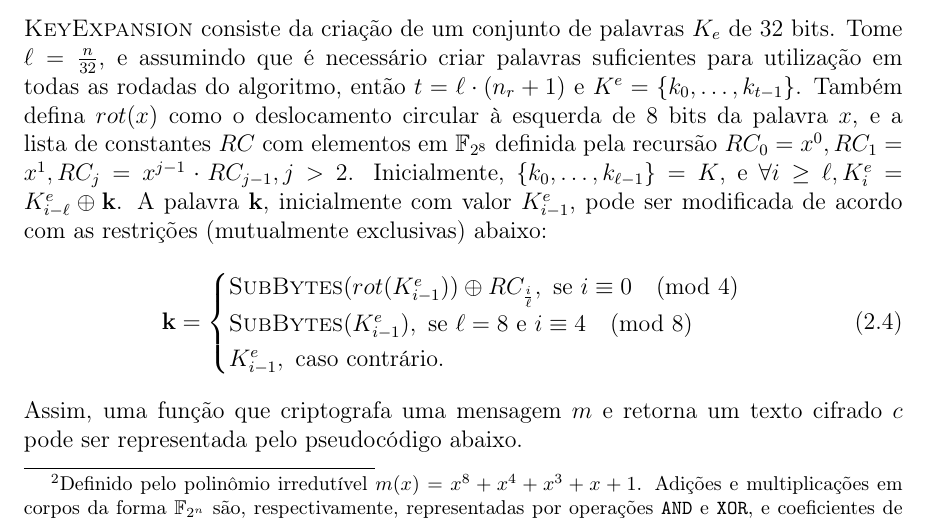
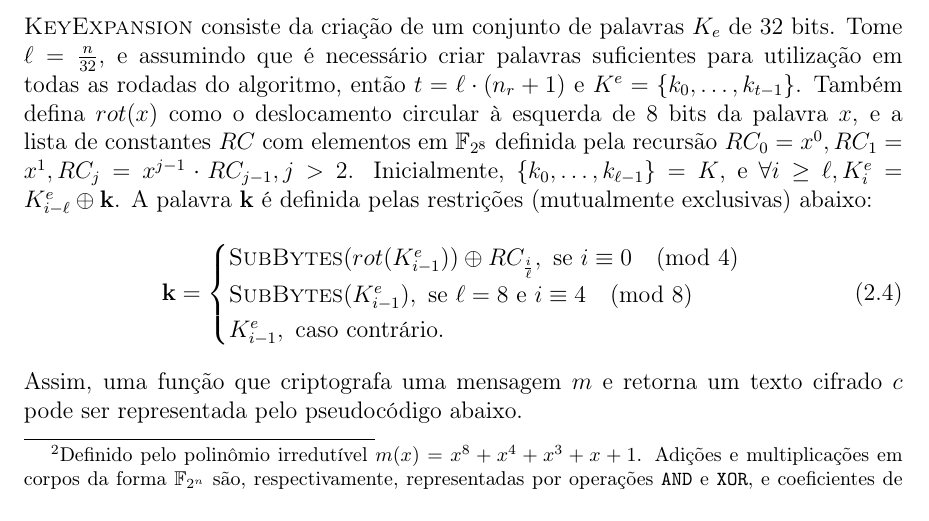
Before and after one commit to zambonin/bsc, a LaTeX document (bsc.tex): part of page 9 of 21, cut so that both start at the same text. Compiled offline with pdfLaTeX.

Commit message:
sharelatex: update bsc.tex from r7275 to r7292

```diff
--- a/bsc.tex
+++ b/bsc.tex
@@ -450,7 +450,7 @@ Note que existe uma rodada adicional introdutória composta apenas de \textsc{Ad
 \end{enumerate}
 
 \textsc{KeyExpansion} consiste da criação de um conjunto de palavras $K_e$ de 32 bits.
-Tome $\ell = \frac{n}{32}$, e assumindo que é necessário criar palavras suficientes para utilização em todas as rodadas do algoritmo, então $t = \ell \cdot (n_r + 1)$ e $K^e = \{k_0, \dots, k_{t - 1}\}$. Também defina $rot(x)$ como o deslocamento circular à esquerda de 8 bits da palavra $x$, e a lista de constantes $RC$ com elementos em $\mathbb{F}_{2^{8}}$ definida pela recursão $RC_0 = x^0, RC_1 = x^1, RC_j = x^{j-1} \cdot RC_{j-1}, j > 2$. Inicialmente, $\{k_0, \dots, k_{\ell - 1}\} = K$, e $\forall i \geq \ell, K^{e}_{i} = K^{e}_{i - \ell} \oplus \mathbf{k}$. A palavra $\mathbf{k}$, inicialmente com valor $K^{e}_{i - 1}$, pode ser modificada de acordo com as restrições (mutualmente exclusivas) abaixo:
+Tome $\ell = \frac{n}{32}$, e assumindo que é necessário criar palavras suficientes para utilização em todas as rodadas do algoritmo, então $t = \ell \cdot (n_r + 1)$ e $K^e = \{k_0, \dots, k_{t - 1}\}$. Também defina $rot(x)$ como o deslocamento circular à esquerda de 8 bits da palavra $x$, e a lista de constantes $RC$ com elementos em $\mathbb{F}_{2^{8}}$ definida pela recursão $RC_0 = x^0, RC_1 = x^1, RC_j = x^{j-1} \cdot RC_{j-1}, j > 2$. Inicialmente, $\{k_0, \dots, k_{\ell - 1}\} = K$, e $\forall i \geq \ell, K^{e}_{i} = K^{e}_{i - \ell} \oplus \mathbf{k}$. A palavra $\mathbf{k}$ é definida pelas restrições (mutualmente exclusivas) abaixo:
 \begin{equation}
     \mathbf{k} =
         \begin{cases}
```
